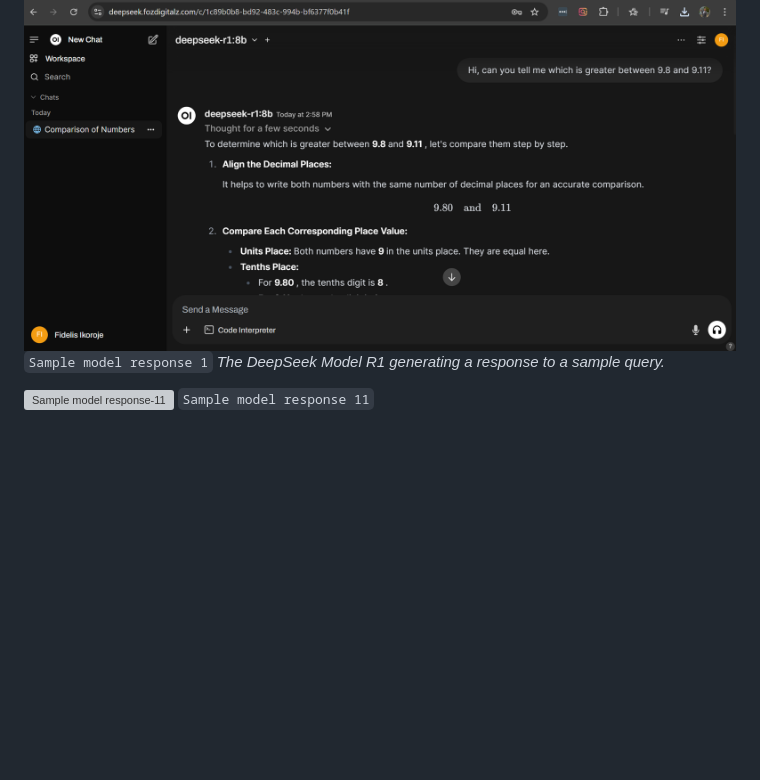
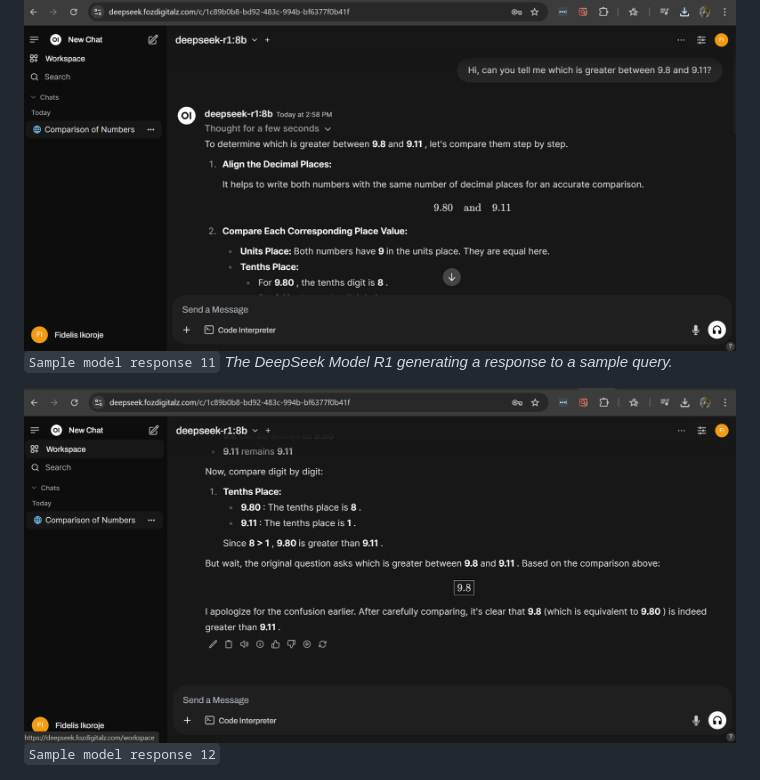
Before and after one commit to Fidelisesq/DeepSeekR1-AWS-GitHubActions-Terraform, a Markdown page: documentations.md, the part around the change. GitHub-like rendering; blank space fills up the shorter version; grey boxes are pictures that could not be loaded.

```diff
--- a/documentations.md
+++ b/documentations.md
@@ -601,10 +601,10 @@ The OpenWebUI provides a user-friendly interface for interacting with the DeepSe
 I tested the model by asking it a few questions. Here’s an example of the model’s response:
 
 ![Model Response-11](https://github.com/Fidelisesq/DeepSeekR1-AWS-GitHubActions-Terraform/blob/main/Images/model-response-1.png)
-`Sample model response 1` *The DeepSeek Model R1 generating a response to a sample query.*
+`Sample model response 11` *The DeepSeek Model R1 generating a response to a sample query.*
 
-![Sample model response-11](https://github.com/Fidelisesq/DeepSeekR1-AWS-GitHubActions-Terraform/blob/main/Images/Model_accespting-response-2.png)
-`Sample model response 11`
+![Sample model response-12](https://github.com/Fidelisesq/DeepSeekR1-AWS-GitHubActions-Terraform/blob/main/Images/model-response11.png)
+`Sample model response 12`
 
 ![Sample model response 21](https://github.com/Fidelisesq/DeepSeekR1-AWS-GitHubActions-Terraform/blob/main/Images/model-response-2.png)
 `Sample model response 21`
```
